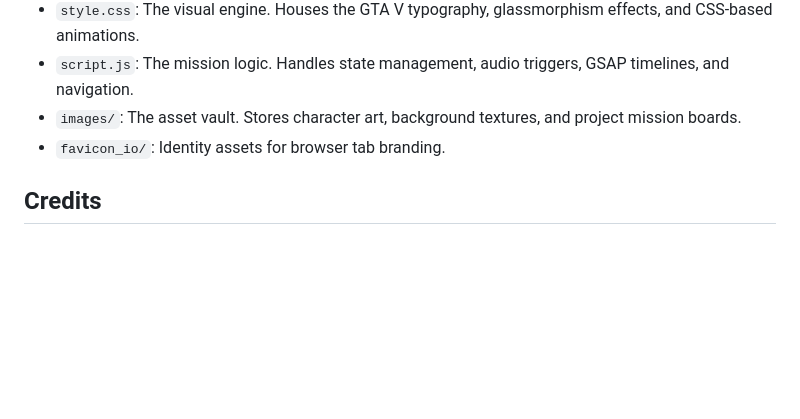
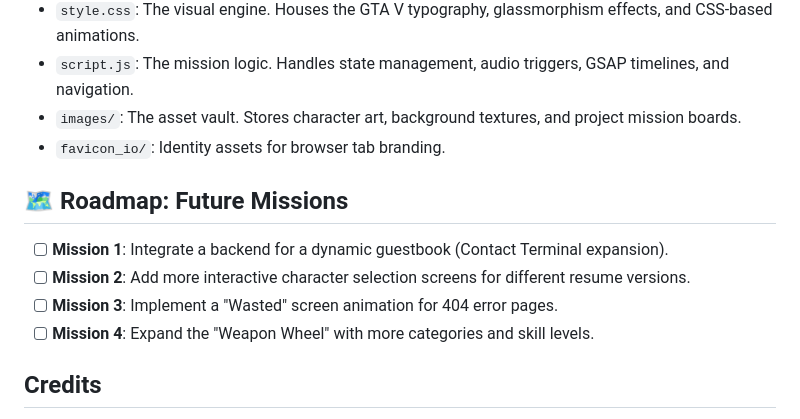
Before and after one commit to santjsx/my-gtaV-themed-portfolio, a Markdown page: README.md, the part around the change. Drawn GitHub-style; blank space fills up the shorter version.

Commit message:
docs: add future missions roadmap

```diff
--- a/README.md
+++ b/README.md
@@ -98,6 +98,13 @@ Make this portfolio yours by modifying these key files:
 - `images/`: The asset vault. Stores character art, background textures, and project mission boards.
 - `favicon_io/`: Identity assets for browser tab branding.
 
+## 🗺️ Roadmap: Future Missions
+
+- [ ] **Mission 1**: Integrate a backend for a dynamic guestbook (Contact Terminal expansion).
+- [ ] **Mission 2**: Add more interactive character selection screens for different resume versions.
+- [ ] **Mission 3**: Implement a "Wasted" screen animation for 404 error pages.
+- [ ] **Mission 4**: Expand the "Weapon Wheel" with more categories and skill levels.
+
 ## Credits
 
 - **Design Inspiration**: Rockstar Games (Grand Theft Auto V)
```
